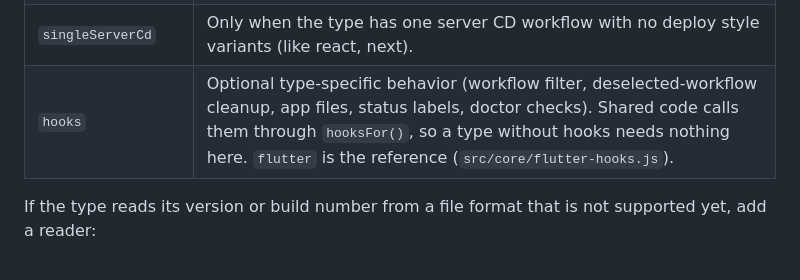
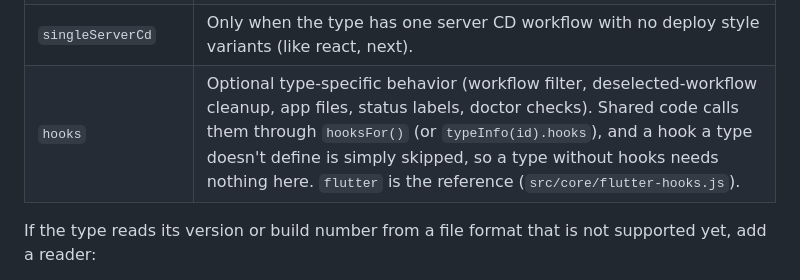
Before and after one commit to Twin-Fang/project-auto-wizard, a Markdown page: ADDING-A-PROJECT-TYPE.md, the part around the change. GitHub-like rendering.

```diff
--- a/ADDING-A-PROJECT-TYPE.md
+++ b/ADDING-A-PROJECT-TYPE.md
@@ -34,7 +34,7 @@ Add one object to `TYPES`. Array order is the display order in `--help` and the
 | `versionSources` | Where to read the initial version at install time, tried first when this is the primary type. |
 | `buildNumberSource` | Only for mobile types with a build number (`version_code`). |
 | `singleServerCd` | Only when the type has one server CD workflow with no deploy style variants (like react, next). |
-| `hooks` | Optional type-specific behavior (workflow filter, deselected-workflow cleanup, app files, status labels, doctor checks). Shared code calls them through `hooksFor()`, so a type without hooks needs nothing here. `flutter` is the reference (`src/core/flutter-hooks.js`). |
+| `hooks` | Optional type-specific behavior (workflow filter, deselected-workflow cleanup, app files, status labels, doctor checks). Shared code calls them through `hooksFor()` (or `typeInfo(id).hooks`), and a hook a type doesn't define is simply skipped, so a type without hooks needs nothing here. `flutter` is the reference (`src/core/flutter-hooks.js`). |
 
 If the type reads its version or build number from a file format that is not supported yet, add a
 reader:
```
Also changed, not shown: ARCHITECTURE.md (+1 -0 lines).
